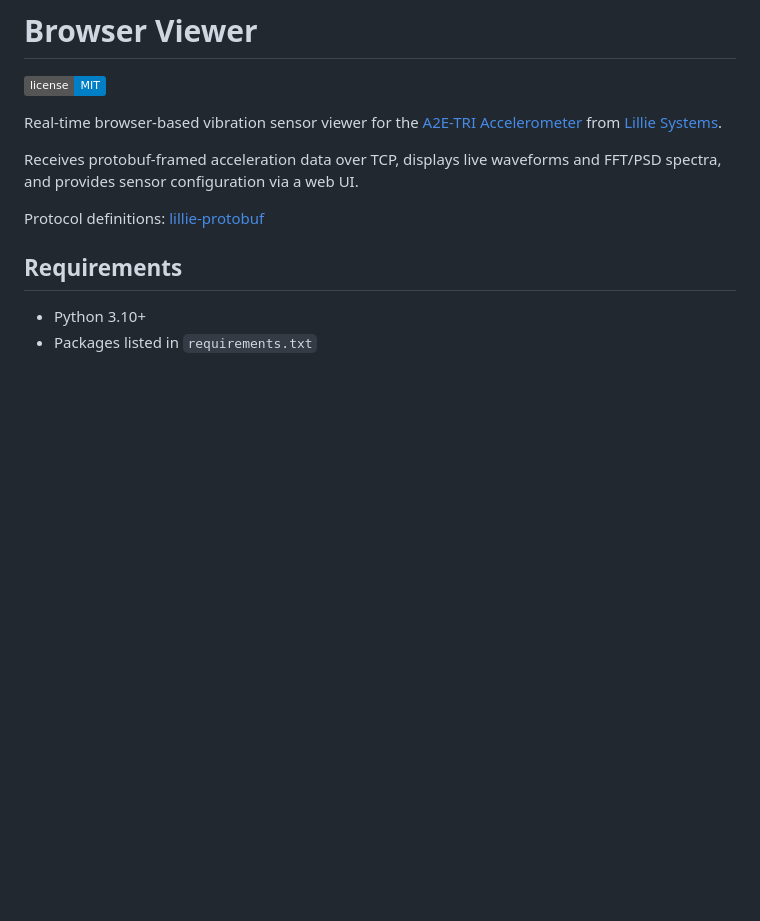
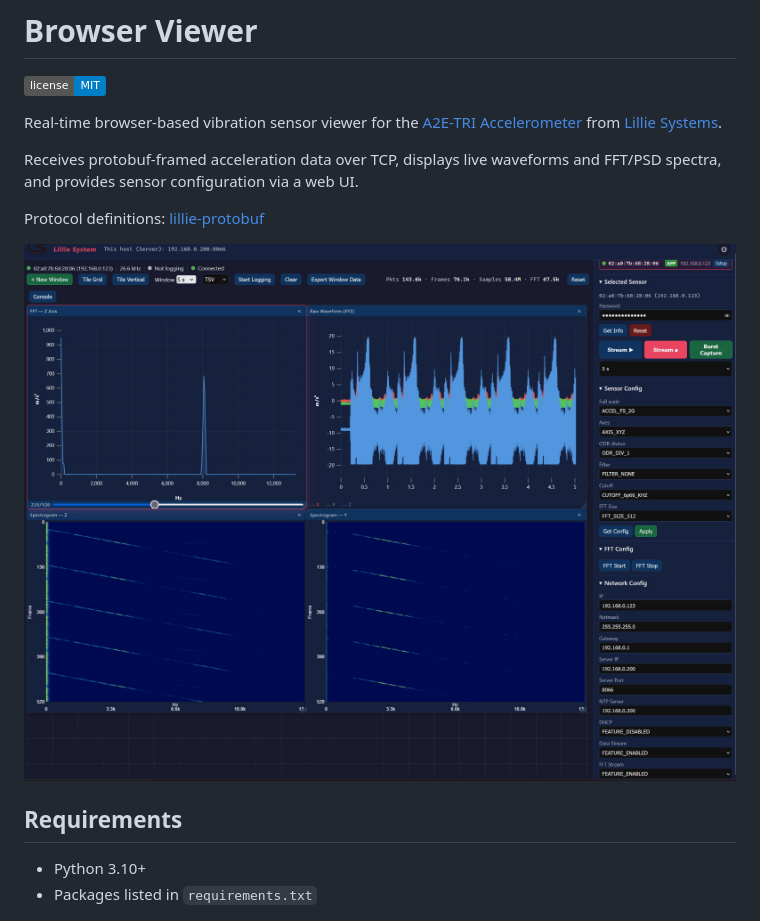
Before and after one commit to jacoblilsys/browser-viewer, a Markdown page: README.md, the part around the change. GitHub-like rendering; pictures changed too: frontend/screenshot_fft512bin_1s_sweep_5s_burst_capture_raw_data_fft_spectograms.jpg (added); badges without logos; blank space fills up the shorter version.

Commit message:
Add screenshot to README

```diff
--- a/README.md
+++ b/README.md
@@ -7,6 +7,8 @@ Real-time browser-based vibration sensor viewer for the [A2E-TRI Accelerometer](
 Receives protobuf-framed acceleration data over TCP, displays live waveforms and FFT/PSD spectra, and provides sensor configuration via a web UI.
 
 Protocol definitions: [lillie-protobuf](https://github.com/jacoblilsys/lillie-protobuf)
+
+![Sensor Viewer — FFT, raw waveform burst capture, and spectrograms](frontend/screenshot_fft512bin_1s_sweep_5s_burst_capture_raw_data_fft_spectograms.jpg)
 
 ## Requirements
 
```
